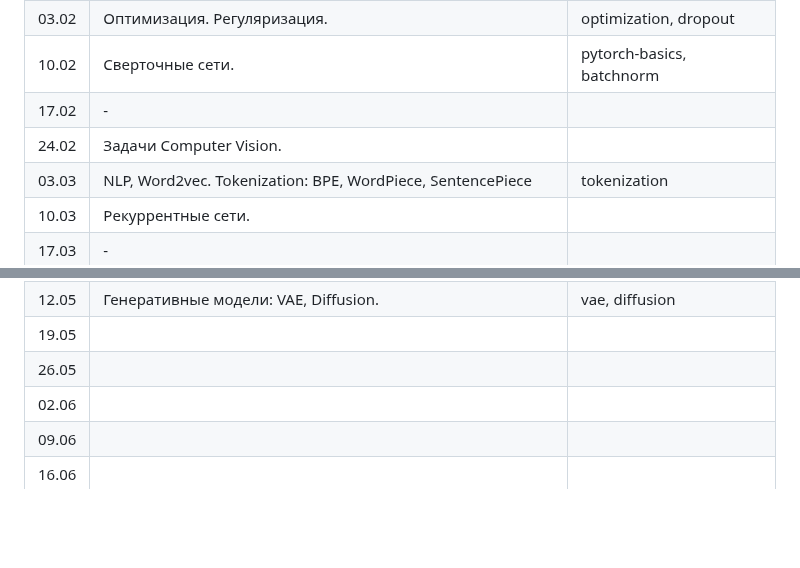
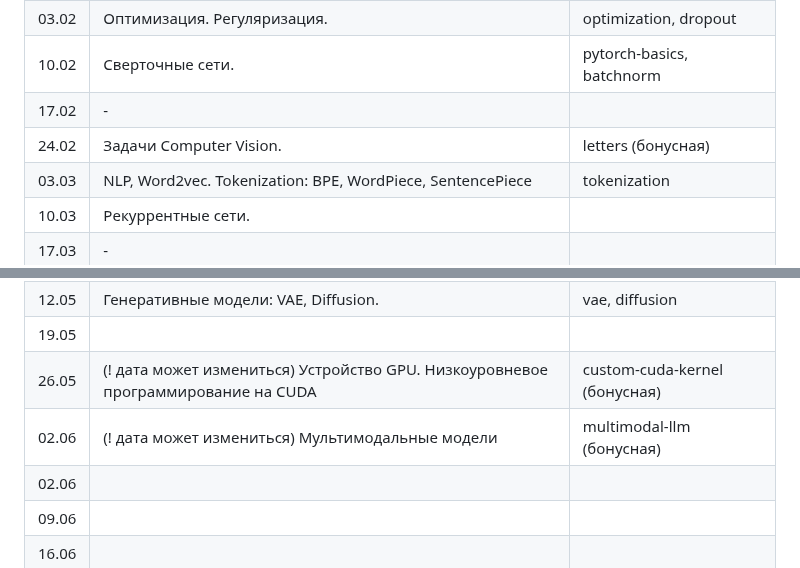
Before and after one commit to fintech-dl-hse/course, a Markdown page: README.md, 2 parts joined by grey strips. GitHub-like rendering; blank space fills up the shorter version.

```diff
--- a/README.md
+++ b/README.md
@@ -91,7 +91,7 @@ $$ O_{hse} = 0.9 \cdot O_{hw} + 0.1 \cdot O_{exam} $$
 | 03.02 | Оптимизация. Регуляризация.                                      | optimization, dropout            |
 | 10.02 | Сверточные сети.                                                 | pytorch-basics, batchnorm        |
 | 17.02 | -                                                                |                                  |
-| 24.02 | Задачи Computer Vision.                                          |                                  |
+| 24.02 | Задачи Computer Vision.                                          | letters (бонусная)               |
 | 03.03 | NLP, Word2vec. Tokenization: BPE, WordPiece, SentencePiece       | tokenization                     |
 | 10.03 | Рекуррентные сети.                                               |                                  |
 | 17.03 | -                                                                |                                  |
@@ -104,7 +104,8 @@ $$ O_{hse} = 0.9 \cdot O_{hw} + 0.1 \cdot O_{exam} $$
 | 05.05 | Генеративные модели: Авторегрессионные, GAN.                     |                                  |
 | 12.05 | Генеративные модели: VAE, Diffusion.                             | vae, diffusion                   |
 | 19.05 |                                                                  |                                  |
-| 26.05 |                                                                  |                                  |
+| 26.05 | (! дата может измениться) Устройство GPU. Низкоуровневое программирование на CUDA | custom-cuda-kernel (бонусная) |
+| 02.06 | (! дата может измениться) Мультимодальные модели                 | multimodal-llm (бонусная) |
 | 02.06 |                                                                  |                                  |
 | 09.06 |                                                                  |                                  |
 | 16.06 |                                                                  |                                  |
```
